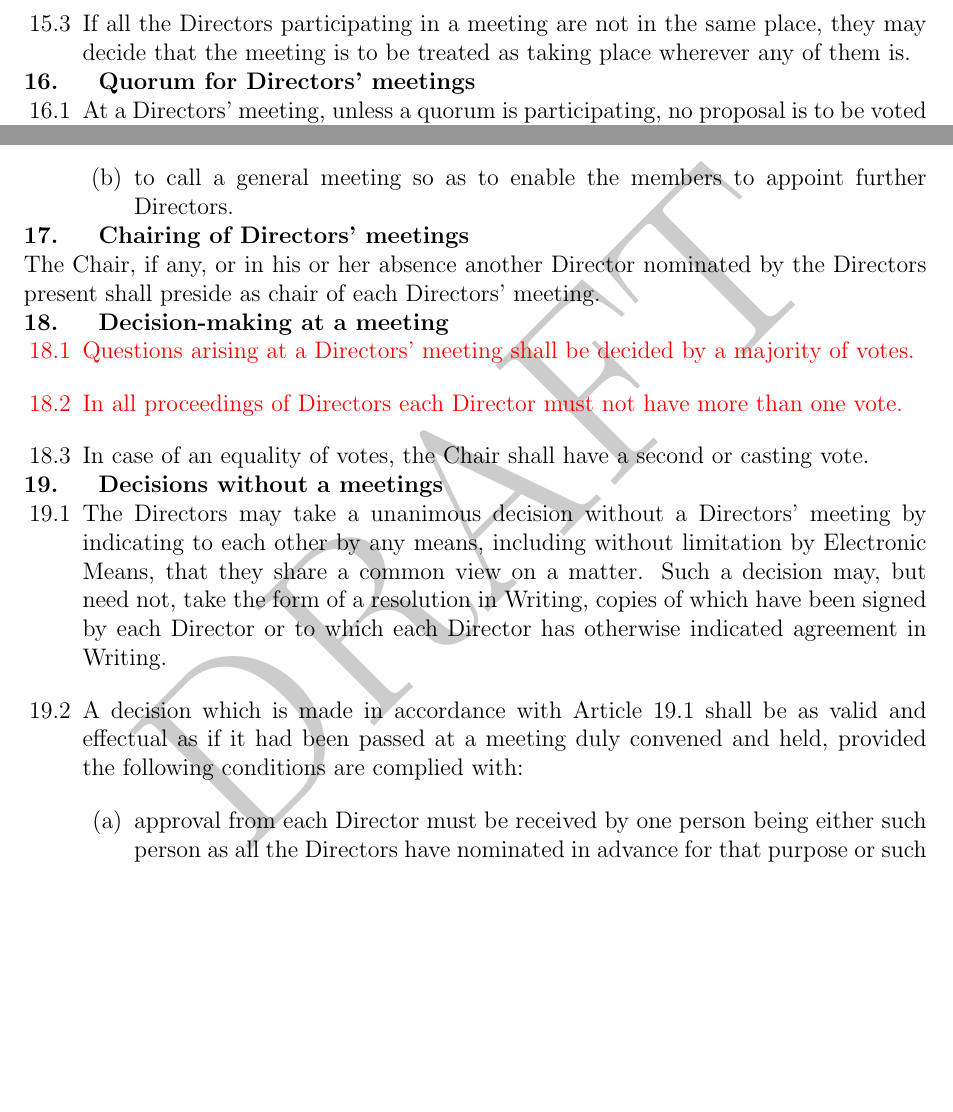
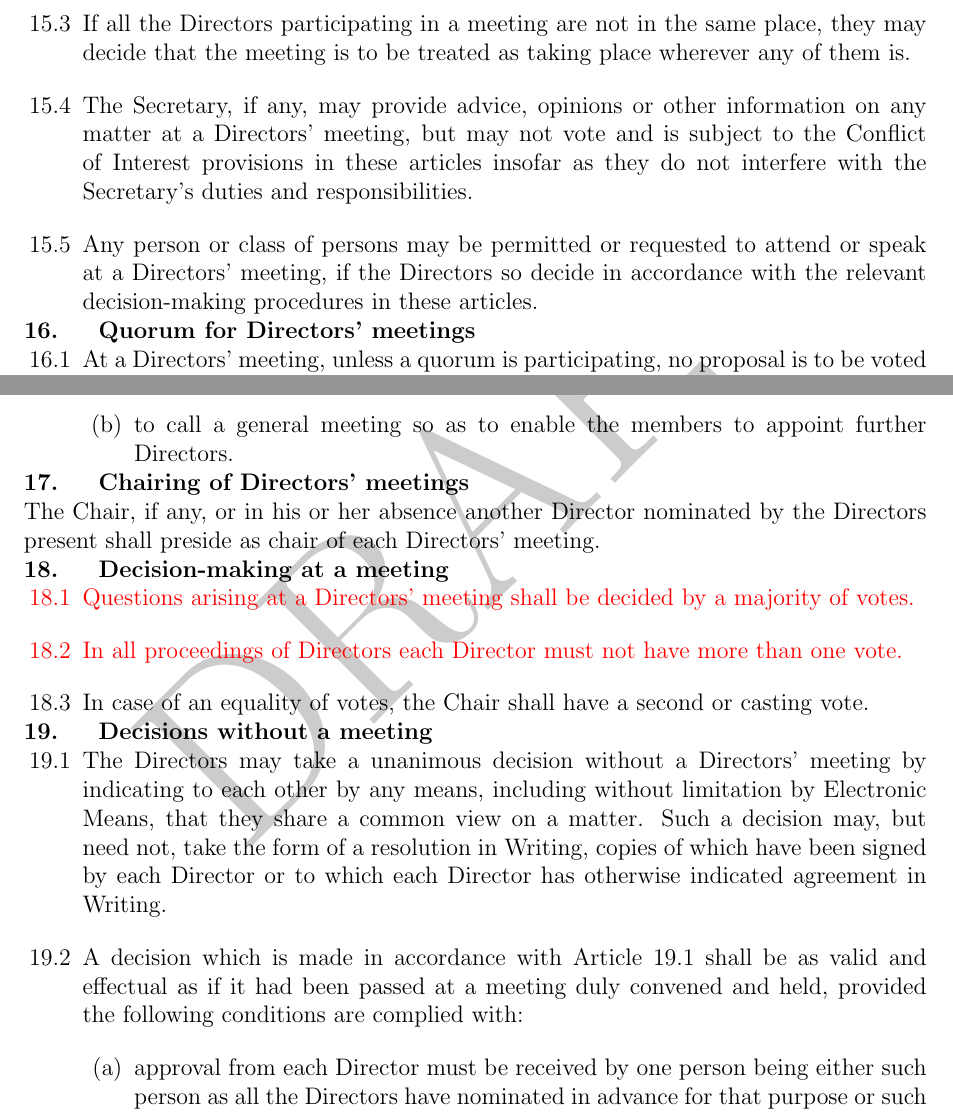
Before and after one commit to RZZT/Company-Documents, a LaTeX document (rzzt-articles-of-association.tex): two parts of page 9 of 22, joined at a grey line, cut so that both start at the same text, the shorter picture padded with empty space. Compiled offline with pdfLaTeX.

Commit message:
Attendance and participation at directors' meetins

```diff
--- a/rzzt-articles-of-association.tex
+++ b/rzzt-articles-of-association.tex
@@ -265,6 +265,8 @@ Any decision of the Directors must be either a majority decision at a meeting or
   \end{enumerate}
   \item In determining whether Directors are participating in a Directors' meeting, it is irrelevant where any Director is or how they communicate with each other.
   \item If all the Directors participating in a meeting are not in the same place, they may decide that the meeting is to be treated as taking place wherever any of them is.
+  \item The Secretary, if any, may provide advice, opinions or other information on any matter at a Directors' meeting, but may not vote and is subject to the Conflict of Interest provisions in these articles insofar as they do not interfere with the Secretary's duties and responsibilities. % Inserted to ensure active advisory role of the Secretary
+  \item Any person or class of persons may be permitted or requested to attend or speak at a Directors' meeting, if the Directors so decide in accordance with the relevant decision-making procedures in these articles. % Inserted to ensure other people can attend, etc
 \end{enumerate}
 
 \section{Quorum for Directors' meetings}
@@ -292,7 +294,7 @@ The Chair, if any, or in his or her absence another Director nominated by the Di
   \item In case of an equality of votes, the Chair shall have a second or casting vote.
 \end{enumerate}
 
-\section{Decisions without a meetings}
+\section{Decisions without a meeting}
 
 \begin{enumerate}
   \item The Directors may take a unanimous decision without a Directors' meeting by indicating to each other by any means, including without limitation by Electronic Means, that they share a common view on a matter. Such a decision may, but need not, take the form of a resolution in Writing, copies of which have been signed by each Director or to which each Director has otherwise indicated agreement in Writing.
```
Also changed, not shown: rzzt-articles-of-association.pdf, rzzt-articles-of-association.tex (4 more changed lines).
